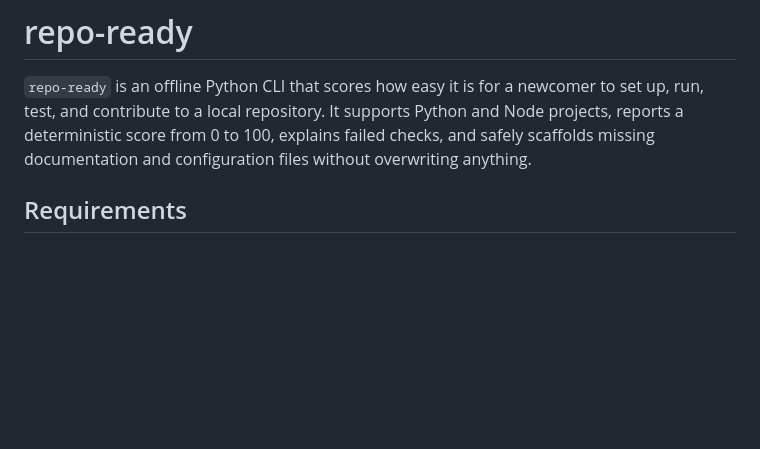
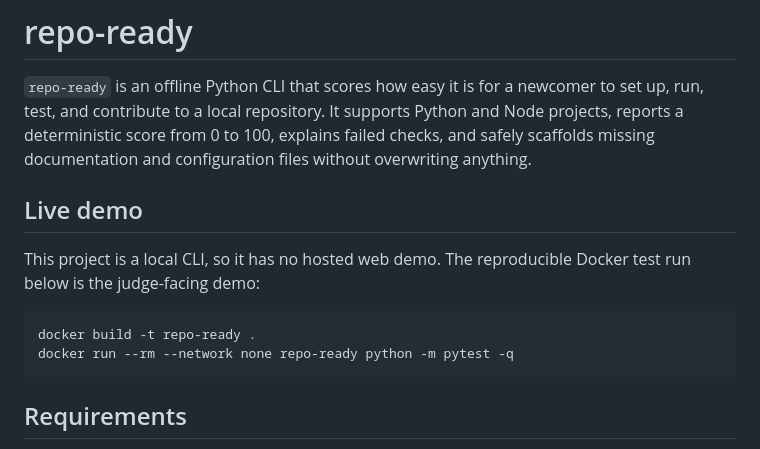
Before and after one commit to m4milaad/repo-ready, a Markdown page: README.md, the part around the change. Rendered like a GitHub page; blank space fills up the shorter version.

Commit message:
docs: document local CLI demo

````diff
--- a/README.md
+++ b/README.md
@@ -5,6 +5,16 @@ newcomer to set up, run, test, and contribute to a local repository. It
 supports Python and Node projects, reports a deterministic score from 0 to
 100, explains failed checks, and safely scaffolds missing documentation and
 configuration files without overwriting anything.
+
+## Live demo
+
+This project is a local CLI, so it has no hosted web demo. The reproducible
+Docker test run below is the judge-facing demo:
+
+```sh
+docker build -t repo-ready .
+docker run --rm --network none repo-ready python -m pytest -q
+```
 
 ## Requirements
 
````
